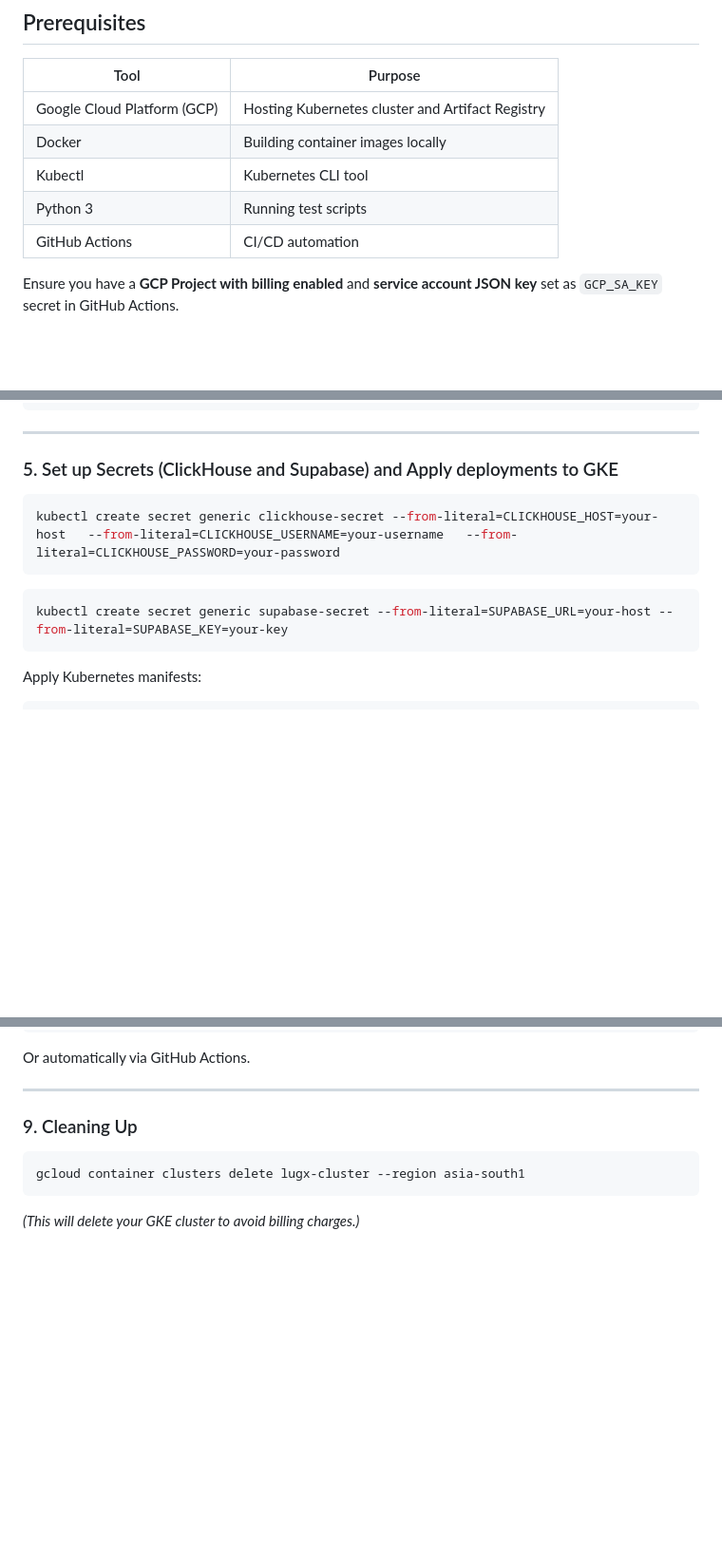
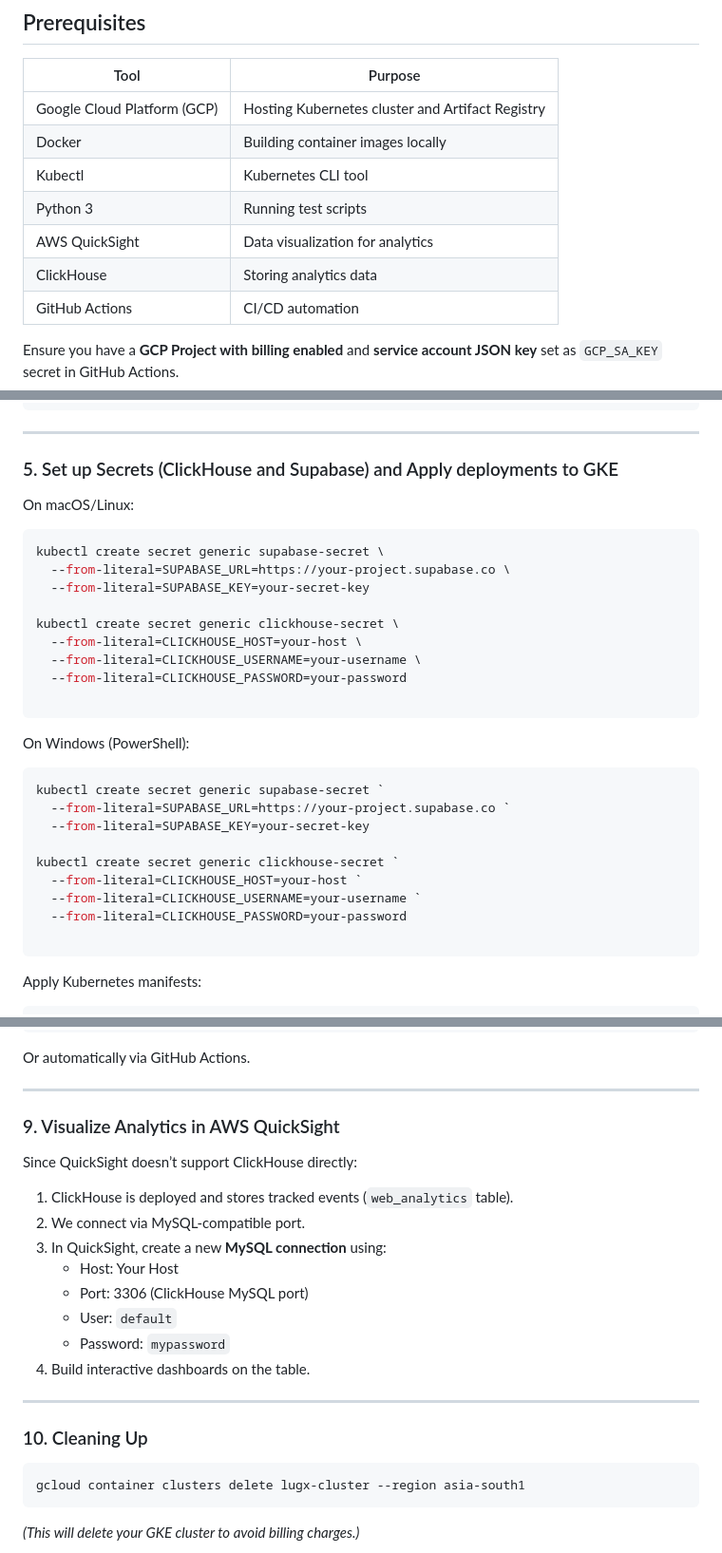
Before and after one commit to seyed-ruzaik/Lugx-GKE, a Markdown page: README.md, 3 parts joined by grey strips. Shown at 95% size. GitHub-like rendering; blank space fills up the shorter version.

Commit message:
Setup GKE deployment workflow

````diff
--- a/README.md
+++ b/README.md
@@ -12,6 +12,8 @@ This project contains containerised microservices for a fictional gaming platfor
 | Docker | Building container images locally |
 | Kubectl | Kubernetes CLI tool |
 | Python 3 | Running test scripts |
+| AWS QuickSight | Data visualization for analytics       |
+| ClickHouse     | Storing analytics data                 |
 | GitHub Actions | CI/CD automation |
 
 Ensure you have a **GCP Project with billing enabled** and **service account JSON key** set as `GCP_SA_KEY` secret in GitHub Actions.
@@ -74,12 +76,33 @@ docker push gcr.io/lugx-gaming-465010/analytics-service
 
 ### 5. Set up Secrets (ClickHouse and Supabase) and Apply deployments to GKE
 
+On macOS/Linux:
+
 ```bash
-kubectl create secret generic clickhouse-secret --from-literal=CLICKHOUSE_HOST=your-host   --from-literal=CLICKHOUSE_USERNAME=your-username   --from-literal=CLICKHOUSE_PASSWORD=your-password
+kubectl create secret generic supabase-secret \
+  --from-literal=SUPABASE_URL=https://your-project.supabase.co \
+  --from-literal=SUPABASE_KEY=your-secret-key
+
+kubectl create secret generic clickhouse-secret \
+  --from-literal=CLICKHOUSE_HOST=your-host \
+  --from-literal=CLICKHOUSE_USERNAME=your-username \
+  --from-literal=CLICKHOUSE_PASSWORD=your-password
+
 ```
 
+On Windows (PowerShell):
+
+
 ```bash
-kubectl create secret generic supabase-secret --from-literal=SUPABASE_URL=your-host --from-literal=SUPABASE_KEY=your-key
+kubectl create secret generic supabase-secret `
+  --from-literal=SUPABASE_URL=https://your-project.supabase.co `
+  --from-literal=SUPABASE_KEY=your-secret-key
+
+kubectl create secret generic clickhouse-secret `
+  --from-literal=CLICKHOUSE_HOST=your-host `
+  --from-literal=CLICKHOUSE_USERNAME=your-username `
+  --from-literal=CLICKHOUSE_PASSWORD=your-password
+
 ```
 
 
@@ -140,7 +163,22 @@ Or automatically via GitHub Actions.
 
 ---
 
-### 9. Cleaning Up
+### 9. Visualize Analytics in AWS QuickSight
+
+Since QuickSight doesn’t support ClickHouse directly:
+
+1. ClickHouse is deployed and stores tracked events (`web_analytics` table).
+2. We connect via MySQL-compatible port.
+3. In QuickSight, create a new **MySQL connection** using:
+   - Host: Your Host
+   - Port: 3306 (ClickHouse MySQL port)
+   - User: `default`
+   - Password: `mypassword`
+4. Build interactive dashboards on the table.
+
+---
+
+### 10. Cleaning Up
 
 ```bash
 gcloud container clusters delete lugx-cluster --region asia-south1
````
Also changed, not shown: other parts of README.md (+1 -1 lines).
